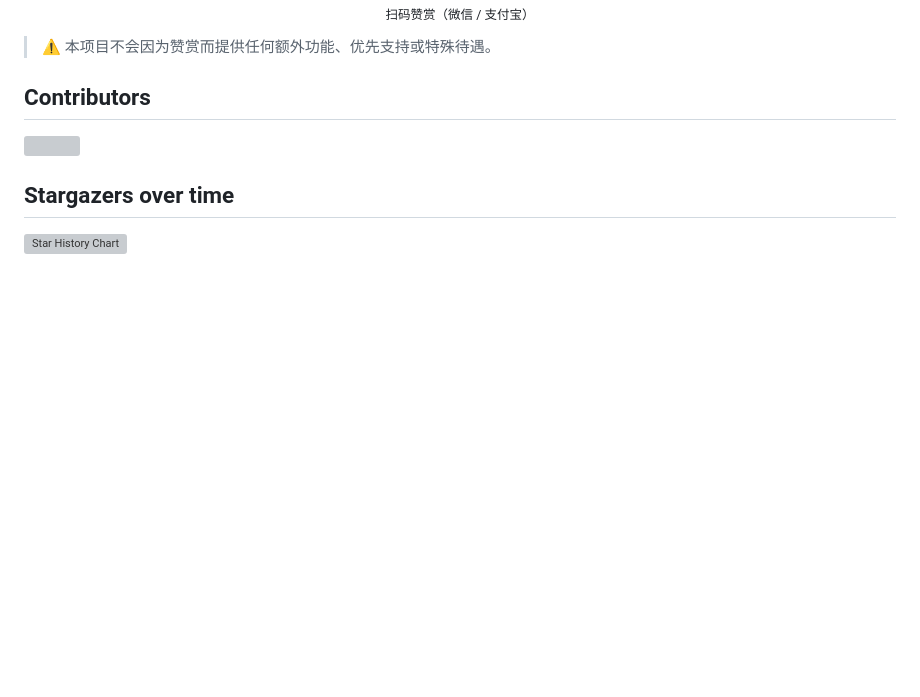
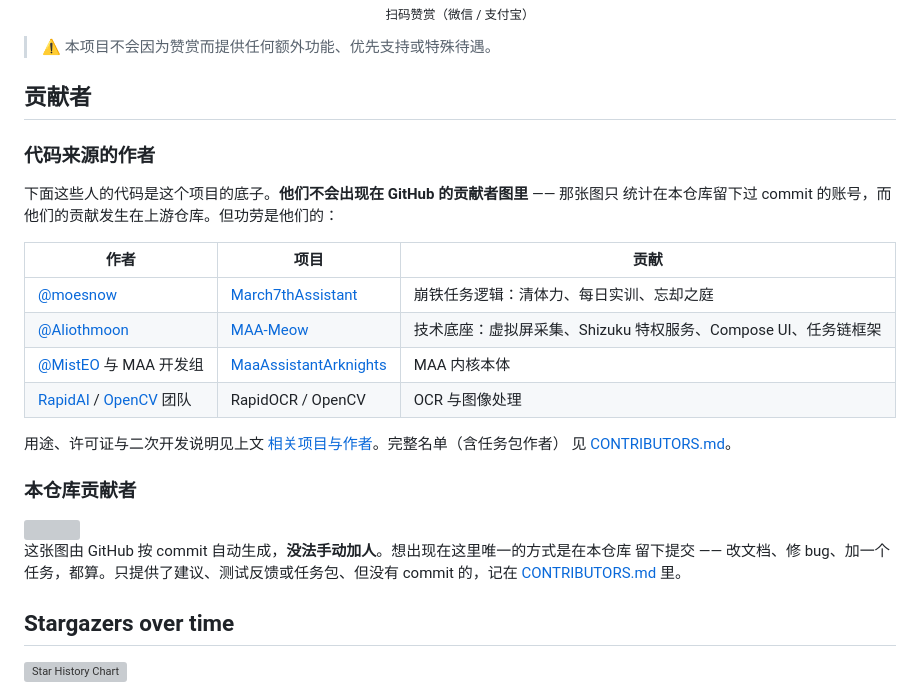
Before and after one commit to biirekha857-star/March7thAssistantAndroidlocal, a Markdown page: README.md, the part around the change. Rendered like a GitHub page; blank space fills up the shorter version; grey boxes are pictures that could not be loaded.

```diff
--- a/README.md
+++ b/README.md
@@ -265,11 +265,32 @@ maa.r8=light
 
 > ⚠️ 本项目不会因为赞赏而提供任何额外功能、优先支持或特殊待遇。
 
-## Contributors
+## 贡献者
+
+### 代码来源的作者
+
+下面这些人的代码是这个项目的底子。**他们不会出现在 GitHub 的贡献者图里** —— 那张图只
+统计在本仓库留下过 commit 的账号，而他们的贡献发生在上游仓库。但功劳是他们的：
+
+| 作者 | 项目 | 贡献 |
+|---|---|---|
+| [@moesnow](https://github.com/moesnow) | [March7thAssistant](https://github.com/moesnow/March7thAssistant) | 崩铁任务逻辑：清体力、每日实训、忘却之庭 |
+| [@Aliothmoon](https://github.com/Aliothmoon) | [MAA-Meow](https://github.com/Aliothmoon/MAA-Meow) | 技术底座：虚拟屏采集、Shizuku 特权服务、Compose UI、任务链框架 |
+| [@MistEO](https://github.com/MistEO) 与 MAA 开发组 | [MaaAssistantArknights](https://github.com/MaaAssistantArknights/MaaAssistantArknights) | MAA 内核本体 |
+| [RapidAI](https://github.com/RapidAI/RapidOCR) / [OpenCV](https://opencv.org/) 团队 | RapidOCR / OpenCV | OCR 与图像处理 |
+
+用途、许可证与二次开发说明见上文 [相关项目与作者](#相关项目与作者)。完整名单（含任务包作者）
+见 [CONTRIBUTORS.md](CONTRIBUTORS.md)。
+
+### 本仓库贡献者
 
 <a href="https://github.com/biirekha857-star/March7thAssistantAndroidlocal/graphs/contributors">
   <img src="https://contrib.rocks/image?repo=biirekha857-star/March7thAssistantAndroidlocal" />
 </a>
+
+这张图由 GitHub 按 commit 自动生成，**没法手动加人**。想出现在这里唯一的方式是在本仓库
+留下提交 —— 改文档、修 bug、加一个任务，都算。只提供了建议、测试反馈或任务包、但没有
+commit 的，记在 [CONTRIBUTORS.md](CONTRIBUTORS.md) 里。
 
 ## Stargazers over time
 
```
Also changed, not shown: CONTRIBUTORS.md (added, +54 -0 lines), README_EN.md (+24 -0 lines).
